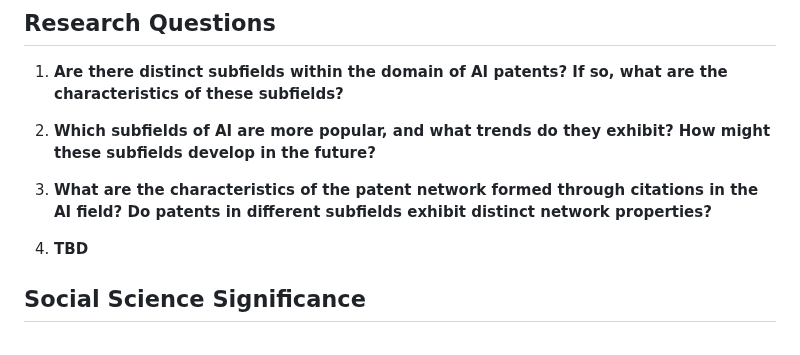
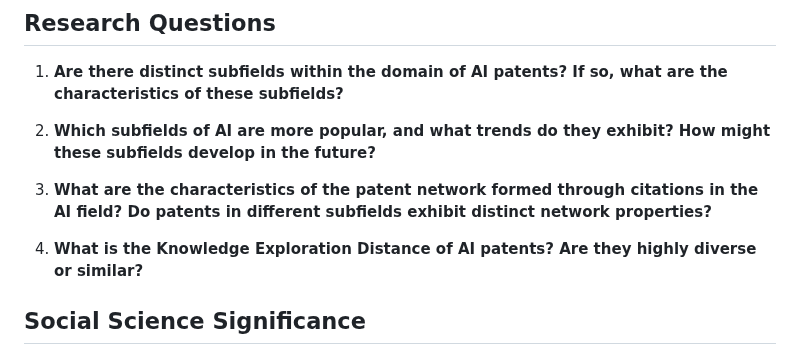
Before and after one commit to fabrice401/final-project-les-deux-mousquetaires, a Markdown page: README.md, the part around the change. GitHub-like rendering.

```diff
--- a/README.md
+++ b/README.md
@@ -13,7 +13,7 @@ This is the final project for MACS 30123 course Large-Scale Computing for the So
 
 3. **What are the characteristics of the patent network formed through citations in the AI field? Do patents in different subfields exhibit distinct network properties?**
 
-4. **TBD**
+4. **What is the Knowledge Exploration Distance of AI patents? Are they highly diverse or similar?**
 
 ## Social Science Significance
 
```
